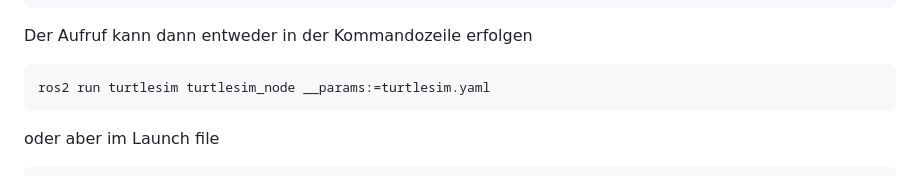
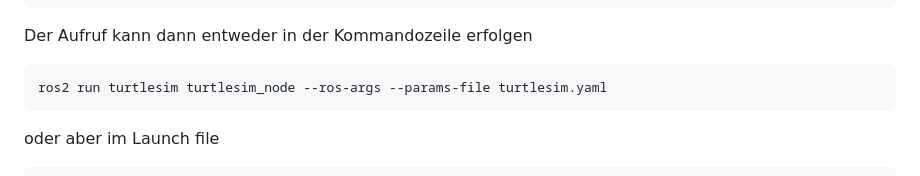
Before and after one commit to TUBAF-IfI-LiaScript/VL_SoftwareprojektRobotik, a Markdown page: 08_ROS_Kommunikation.md, the part around the change. Rendered like a GitHub page.

Commit message:
fix(command): `ros2 run <...>` params file
ros2 humble expects params files as
`--ros-args --params-file <file>`
`__params:=<file>` won't work

````diff
--- a/08_ROS_Kommunikation.md
+++ b/08_ROS_Kommunikation.md
@@ -417,7 +417,7 @@ Der Vorteil des Parameterkonzepts liegt nun darin, dass wir:
 Der Aufruf kann dann entweder in der Kommandozeile erfolgen
 
 ```
-ros2 run turtlesim turtlesim_node __params:=turtlesim.yaml
+ros2 run turtlesim turtlesim_node --ros-args --params-file turtlesim.yaml
 ```
 
 oder aber im Launch file
````
